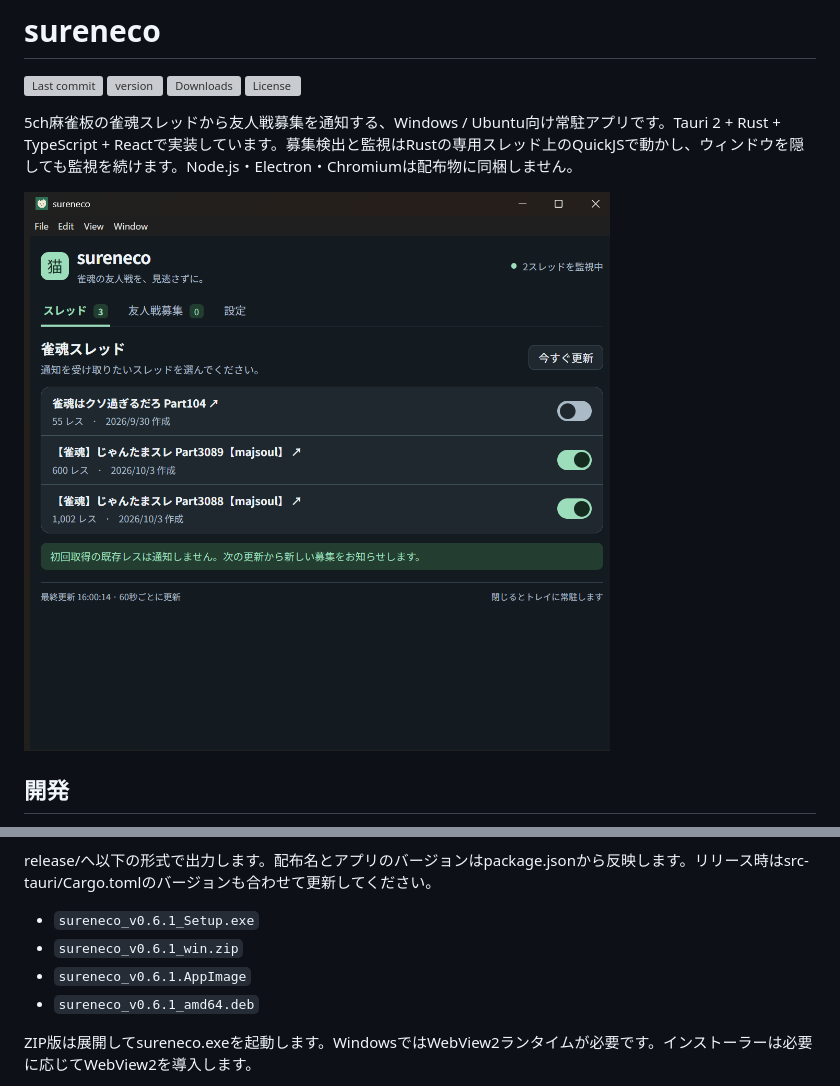
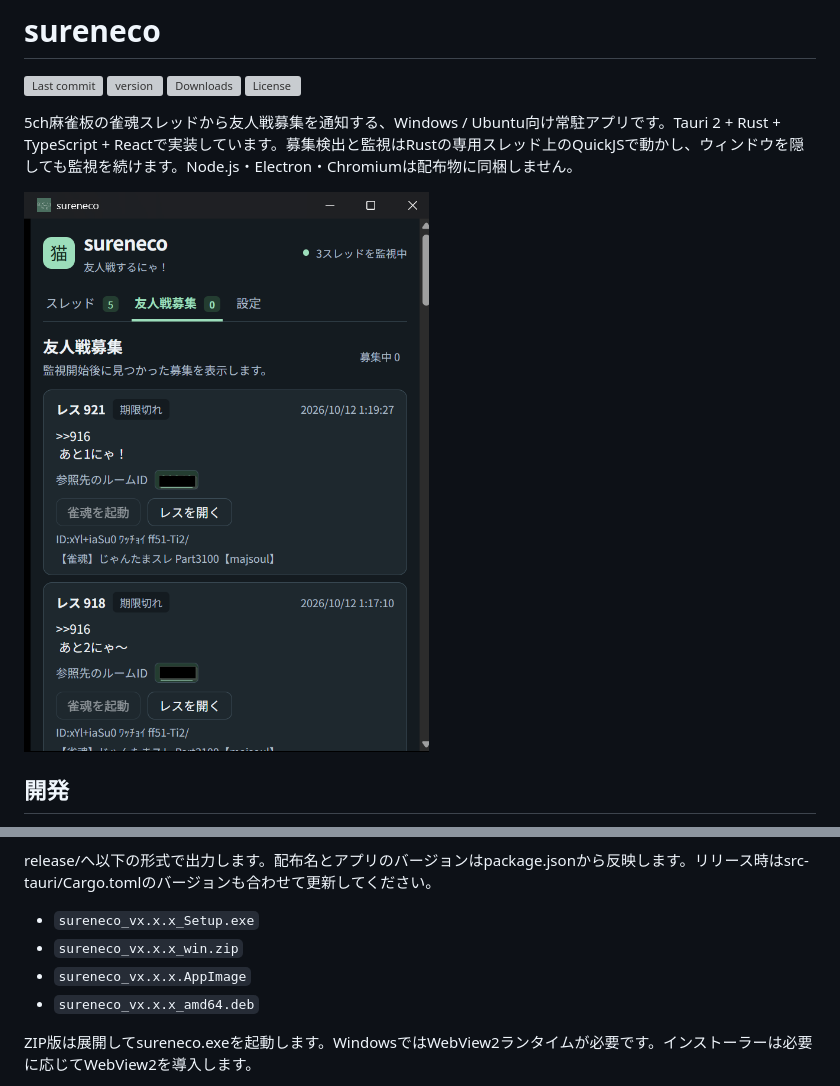
Before and after one commit to sakots/sureneco, a Markdown page: README.md, 2 parts joined by grey strips. Drawn GitHub-style; pictures changed too: images/app.png; grey boxes are pictures that could not be loaded.

```diff
--- a/README.md
+++ b/README.md
@@ -48,10 +48,10 @@ WSLでのチェック・ビルドには「開発」に記載したUbuntu用ラ
 
 release/へ以下の形式で出力します。配布名とアプリのバージョンはpackage.jsonから反映します。リリース時はsrc-tauri/Cargo.tomlのバージョンも合わせて更新してください。
 
-- `sureneco_v0.6.1_Setup.exe`
-- `sureneco_v0.6.1_win.zip`
-- `sureneco_v0.6.1.AppImage`
-- `sureneco_v0.6.1_amd64.deb`
+- `sureneco_vx.x.x_Setup.exe`
+- `sureneco_vx.x.x_win.zip`
+- `sureneco_vx.x.x.AppImage`
+- `sureneco_vx.x.x_amd64.deb`
 
 ZIP版は展開してsureneco.exeを起動します。WindowsではWebView2ランタイムが必要です。インストーラーは必要に応じてWebView2を導入します。
 
```
